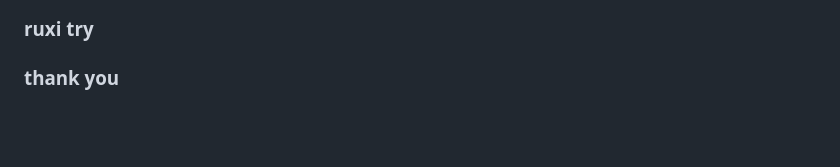
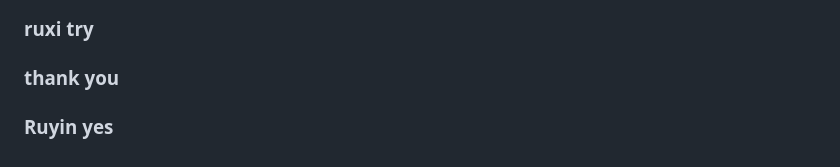
Before and after one commit to williamzeming/VQA_web, a Markdown page: frontend/README.md, the part around the change. GitHub-like rendering; blank space fills up the shorter version.

Commit message:
Ruyin hi

```diff
--- a/frontend/README.md
+++ b/frontend/README.md
@@ -78,3 +78,5 @@ This section has moved here: [https://facebook.github.io/create-react-app/docs/t
 ### ruxi try
 
 ### thank you
+
+### Ruyin yes
```
